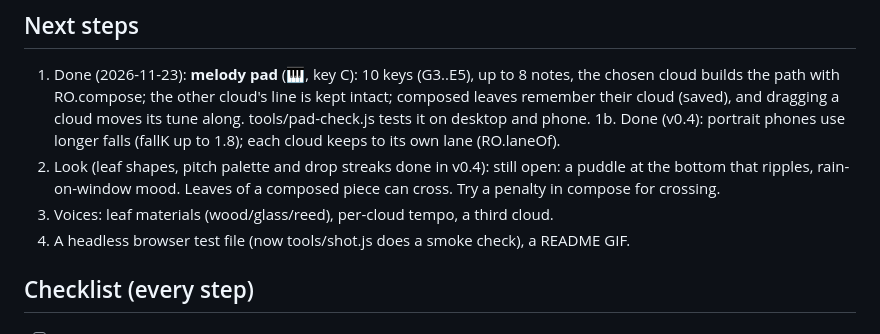
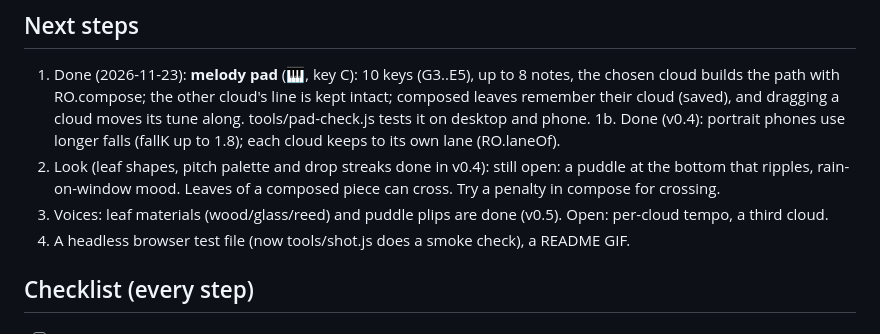
Before and after one commit to HaexFlex/playbot-arcade, a Markdown page: 2026-11-23-rain-organ/PLAN.md, the part around the change. Rendered like a GitHub page.

```diff
--- a/2026-11-23-rain-organ/PLAN.md
+++ b/2026-11-23-rain-organ/PLAN.md
@@ -23,7 +23,7 @@ Not a game with goals: a sound toy and a little generative-music study.
 1. Done (2026-11-23): **melody pad** (🎹, key C): 10 keys (G3..E5), up to 8 notes, the chosen cloud builds the path with RO.compose; the other cloud's line is kept intact; composed leaves remember their cloud (saved), and dragging a cloud moves its tune along. tools/pad-check.js tests it on desktop and phone.
 1b. Done (v0.4): portrait phones use longer falls (fallK up to 1.8); each cloud keeps to its own lane (RO.laneOf).
 2. Look (leaf shapes, pitch palette and drop streaks done in v0.4): still open: a puddle at the bottom that ripples, rain-on-window mood. Leaves of a composed piece can cross. Try a penalty in compose for crossing.
-3. Voices: leaf materials (wood/glass/reed), per-cloud tempo, a third cloud.
+3. Voices: leaf materials (wood/glass/reed) and puddle plips are done (v0.5). Open: per-cloud tempo, a third cloud.
 4. A headless browser test file (now tools/shot.js does a smoke check), a README GIF.
 
 ## Checklist (every step)
```
Also changed, not shown: 2026-11-23-rain-organ/README.md (+2 -1 lines), 2026-11-23-rain-organ/screenshot.png, 1 other file.
